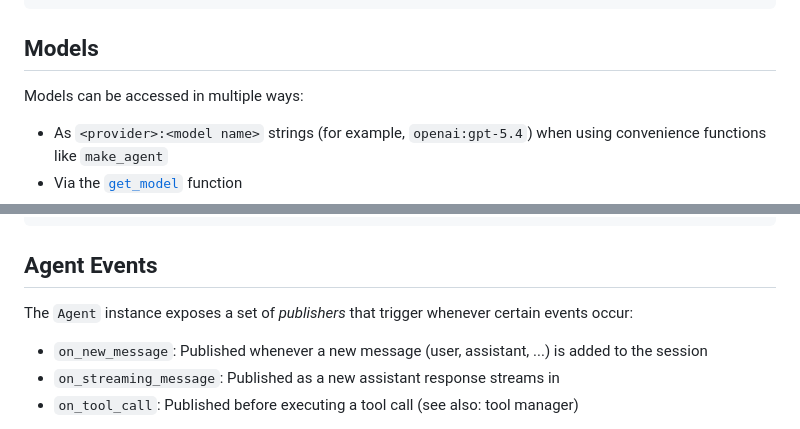
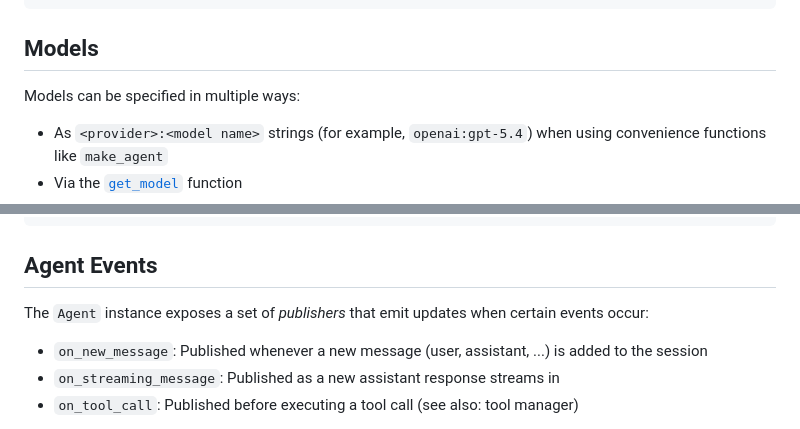
Before and after one commit to ethereon/agentron, a Markdown page: README.md, 2 parts joined by grey strips. GitHub-like rendering.

```diff
--- a/README.md
+++ b/README.md
@@ -70,7 +70,7 @@ asyncio.run(main())
 
 ## Models
 
-Models can be accessed in multiple ways:
+Models can be specified in multiple ways:
 
 - As `<provider>:<model name>` strings (for example, `openai:gpt-5.4`) when using convenience functions like `make_agent`
 - Via the [`get_model`](agentron/model/repo.py) function
@@ -213,7 +213,7 @@ agentron web <path to .jsonl or a directory containing one or more .jsonl files>
 
 ## Agent Events
 
-The `Agent` instance exposes a set of _publishers_ that trigger whenever certain events occur:
+The `Agent` instance exposes a set of _publishers_ that emit updates when certain events occur:
 
 - `on_new_message`: Published whenever a new message (user, assistant, ...) is added to the session
 - `on_streaming_message`: Published as a new assistant response streams in
```
Also changed, not shown: other parts of README.md (+37 -2 lines).
